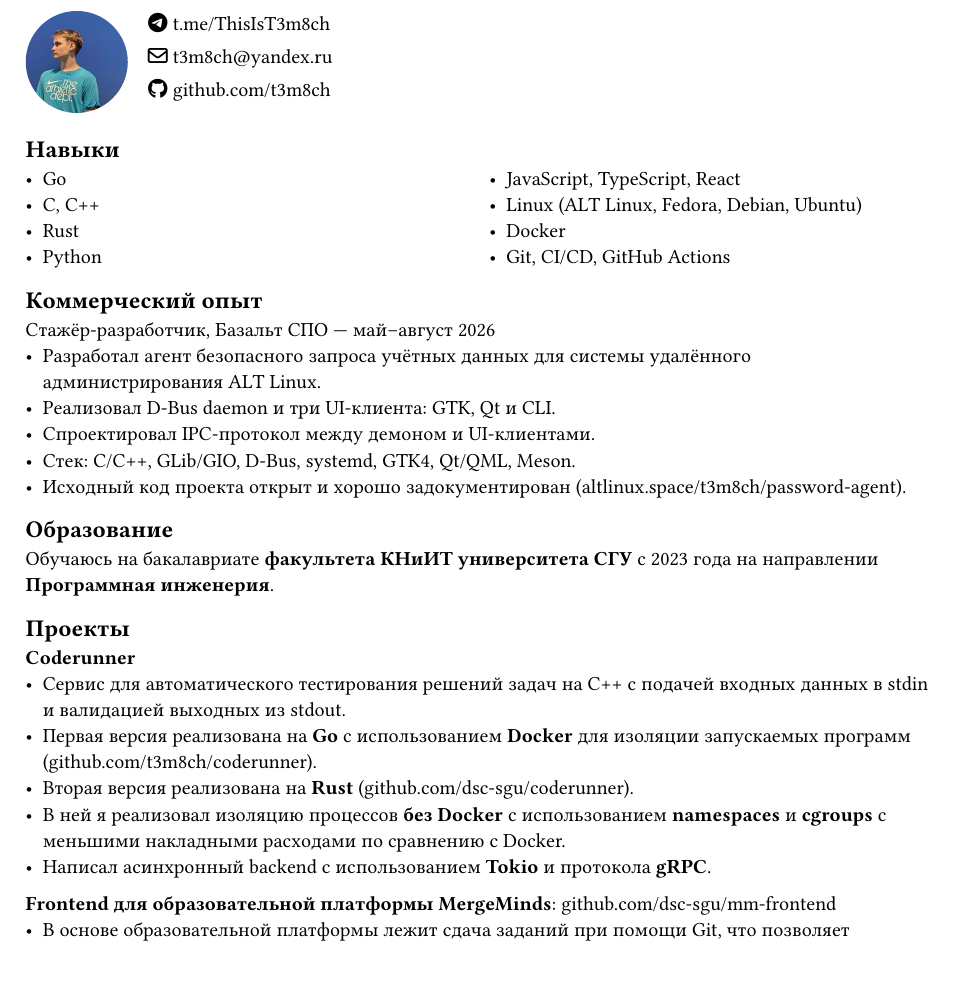
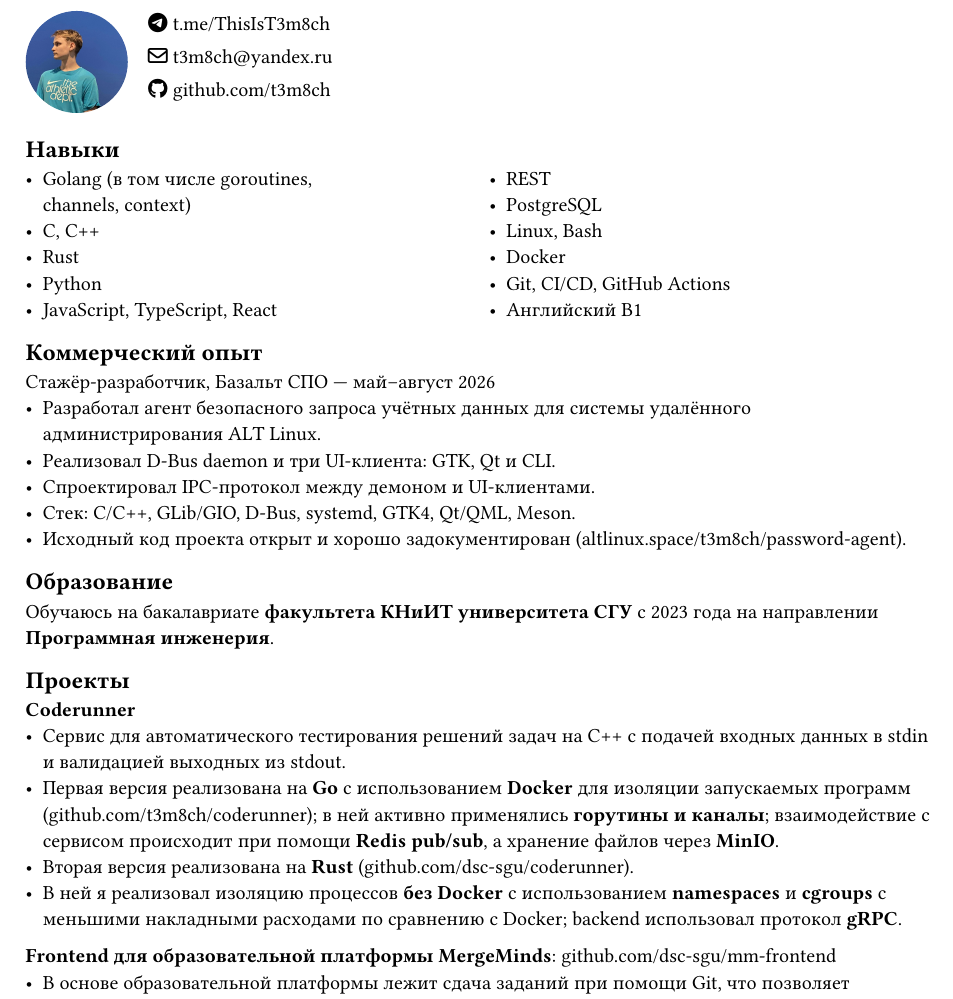
Before and after one commit to t3m8ch/cv, a Typst document (main.typ): part of the page, cut so that both start at the same text. The pictures show the PDF file main.pdf that the author committed with the source.

Commit message:
fix: some fixes

```diff
--- a/main.typ
+++ b/main.typ
@@ -33,16 +33,19 @@ Backend-разработчик Go, системный программист
   columns: (1fr, 1fr),
   gutter: 1em,
   [
-    - Go
+    - Golang (в том числе goroutines, \ channels, context)
     - C, C++
     - Rust
     - Python
+    - JavaScript, TypeScript, React
   ],
   [
-    - JavaScript, TypeScript, React
-    - Linux (ALT Linux, Fedora, Debian, Ubuntu)
+    - REST
+    - PostgreSQL
+    - Linux, Bash
     - Docker
     - Git, CI/CD, GitHub Actions
+    - Английский B1
   ],
 )
 
@@ -67,11 +70,13 @@ Backend-разработчик Go, системный программист
 - Сервис для автоматического тестирования решений задач на
   C++ с подачей входных данных в stdin и валидацией выходных из stdout.
 - Первая версия реализована на *Go* с использованием *Docker* для
-  изоляции запускаемых программ (github.com/t3m8ch/coderunner).
+  изоляции запускаемых программ (github.com/t3m8ch/coderunner); в ней активно
+  применялись *горутины и каналы*; взаимодействие с сервисом происходит при
+  помощи *Redis pub/sub*, а хранение файлов через *MinIO*.
 - Вторая версия реализована на *Rust* (github.com/dsc-sgu/coderunner).
 - В ней я реализовал изоляцию процессов *без Docker* с использованием *namespaces*
-  и *cgroups* с меньшими накладными расходами по сравнению с Docker.
-- Написал асинхронный backend с использованием *Tokio* и протокола *gRPC*.
+  и *cgroups* с меньшими накладными расходами по сравнению с Docker; backend
+  использовал протокол *gRPC*.
 
 *Frontend для образовательной платформы MergeMinds*: github.com/dsc-sgu/mm-frontend
 - В основе образовательной платформы лежит сдача заданий при помощи Git, что
```
Also changed, not shown: main.pdf.
